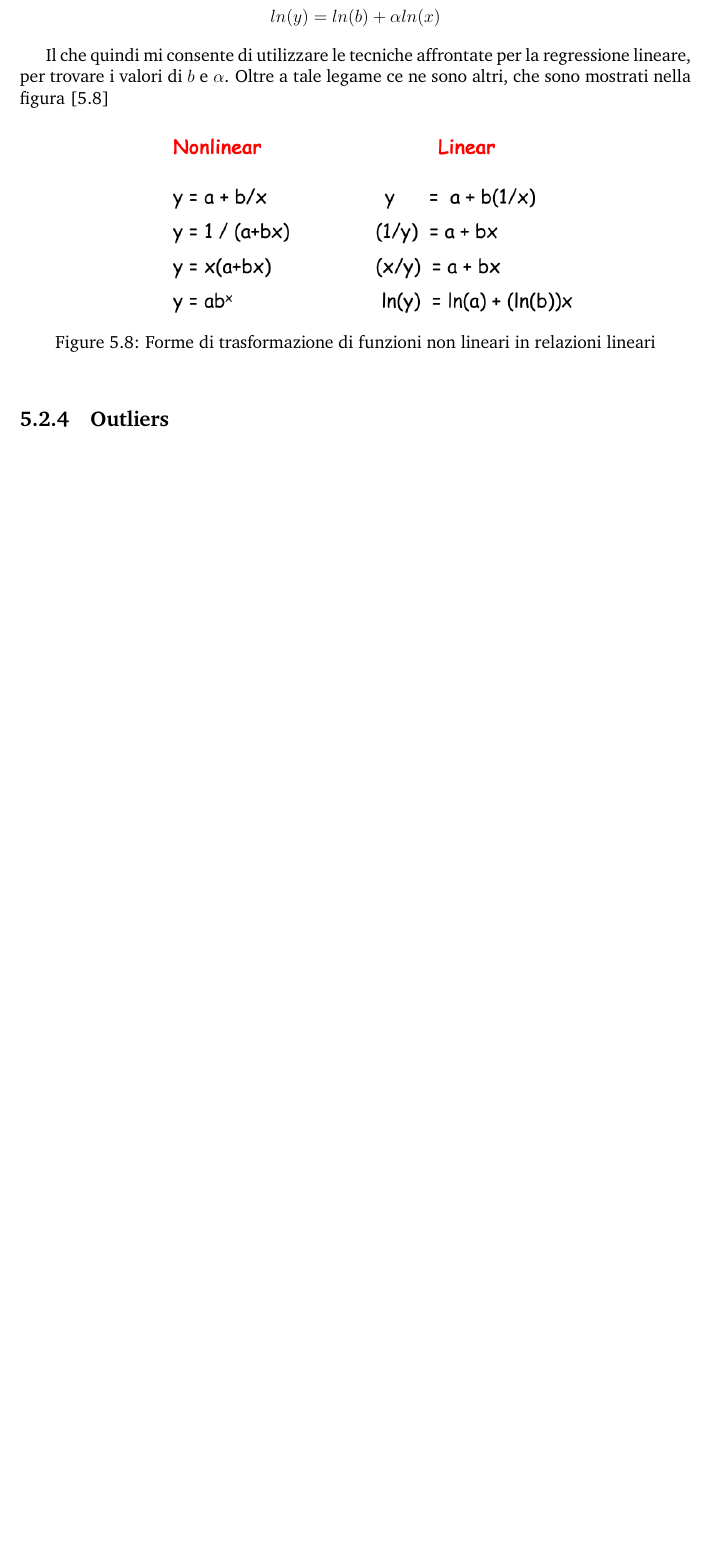
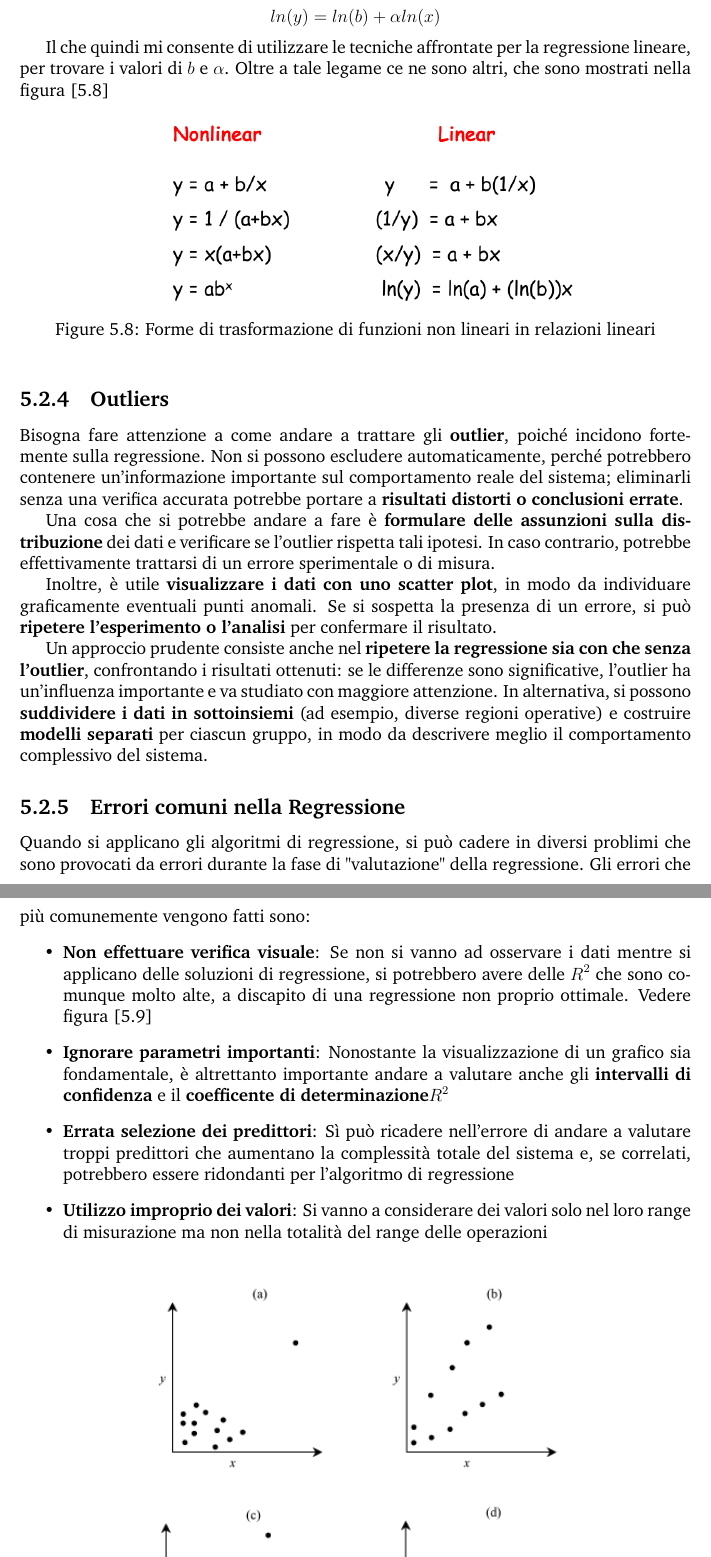
Before and after one commit to h-tajato/Appunti-Impianti, a LaTeX thesis (main.tex, which reads chapters/Performance/chapter-5/chapter-5.tex): part of page 83 of 87 before the commit and two parts of pages 83 and 84 of 87 after it, the two joined at a grey line, cut so that both start at the same text, the shorter picture padded with empty space. Compiled offline with pdfLaTeX.

Commit message:
Fine della parte sugli algoritmi di regressione

```diff
--- a/chapters/Performance/chapter-5/chapter-5.tex
+++ b/chapters/Performance/chapter-5/chapter-5.tex
@@ -474,3 +474,22 @@ Il che quindi mi consente di utilizzare le tecniche affrontate per la regression
 \end{figure}
 
 \subsection{Outliers}
+Bisogna fare attenzione a come andare a trattare gli \textbf{outlier}, poiché incidono fortemente sulla regressione. Non si possono escludere automaticamente, perché potrebbero contenere un’informazione importante sul comportamento reale del sistema; eliminarli senza una verifica accurata potrebbe portare a \textbf{risultati distorti o conclusioni errate}.
+
+Una cosa che si potrebbe andare a fare è \textbf{formulare delle assunzioni sulla distribuzione} dei dati e verificare se l’outlier rispetta tali ipotesi. In caso contrario, potrebbe effettivamente trattarsi di un errore sperimentale o di misura.
+
+Inoltre, è utile \textbf{visualizzare i dati con uno scatter plot}, in modo da individuare graficamente eventuali punti anomali. Se si sospetta la presenza di un errore, si può \textbf{ripetere l’esperimento o l’analisi} per confermare il risultato.
+
+Un approccio prudente consiste anche nel \textbf{ripetere la regressione sia con che senza l’outlier}, confrontando i risultati ottenuti: se le differenze sono significative, l’outlier ha un’influenza importante e va studiato con maggiore attenzione. In alternativa, si possono \textbf{suddividere i dati in sottoinsiemi} (ad esempio, diverse regioni operative) e costruire \textbf{modelli separati} per ciascun gruppo, in modo da descrivere meglio il comportamento complessivo del sistema.
+
+\subsection{Errori comuni nella Regressione}
+Quando si applicano gli algoritmi di regressione, si può cadere in diversi problimi che sono provocati da errori durante la fase di "valutazione" della regressione. Gli errori che più comunemente vengono fatti sono:
+\begin{itemize}
+\item \textbf{Non effettuare verifica visuale}: Se non si vanno ad osservare i dati mentre si applicano delle soluzioni di regressione, si potrebbero avere delle \(R^2\) che sono comunque molto alte, a discapito di una regressione non proprio ottimale. Vedere figura [\ref{img:no-visualize}]
+
+\item \textbf{Ignorare parametri importanti}: Nonostante la visualizzazione di un grafico sia fondamentale, è altrettanto importante andare a valutare anche gli \textbf{intervalli di confidenza} e il \textbf{coefficente di determinazione}\(R^2\)
+
+\item \textbf{Errata selezione dei predittori}: Sì può ricadere nell'errore di andare a valutare troppi predittori che aumentano la complessità totale del sistema e, se correlati, potrebbero essere ridondanti per l'algoritmo di regressione
+
+\item \textbf{Utilizzo improprio dei valori}: Si vanno a considerare dei valori solo nel loro range di misurazione ma non nella totalità del range delle operazioni
+\end{itemize}
```
Also changed, not shown: img/chapter-5/no-visualize.png (added), chapters/Performance/chapter-5/chapter-5.tex (6 more changed lines).
